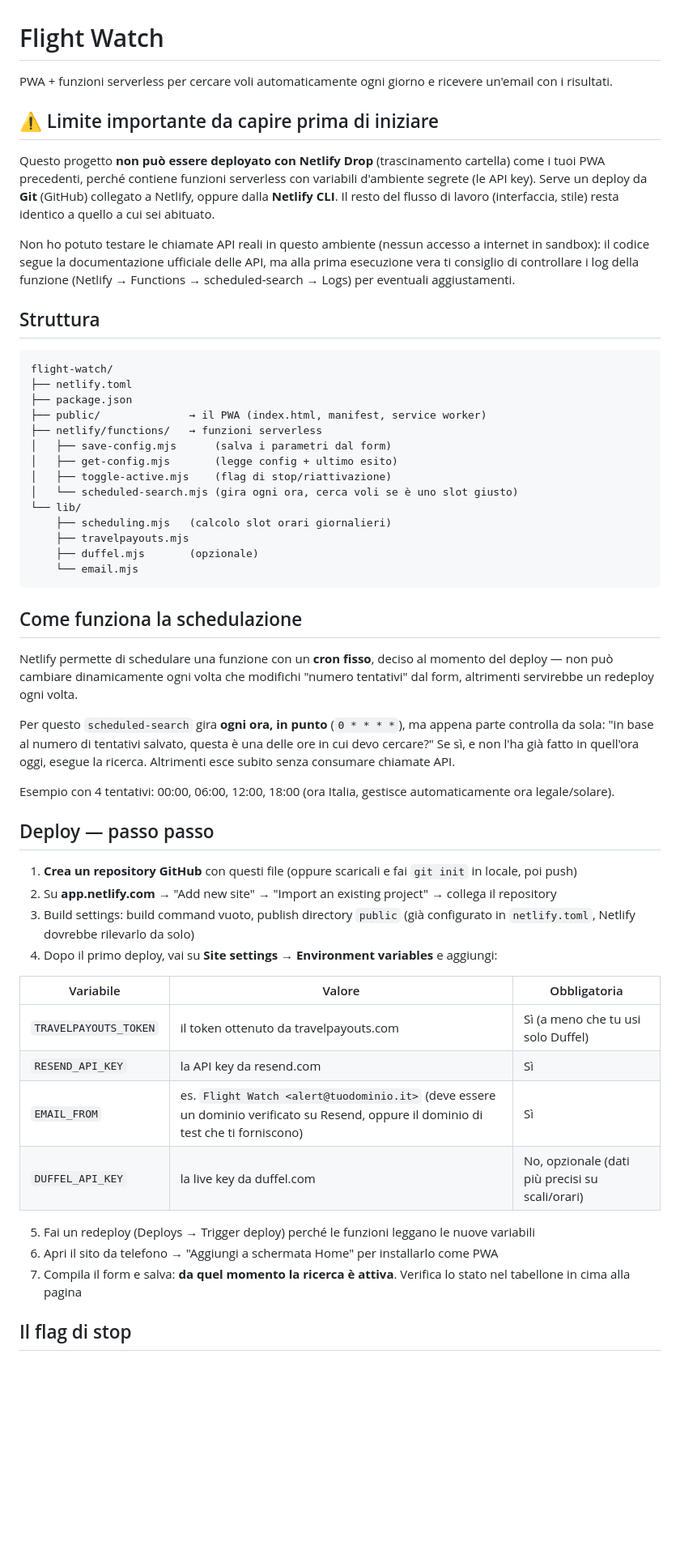
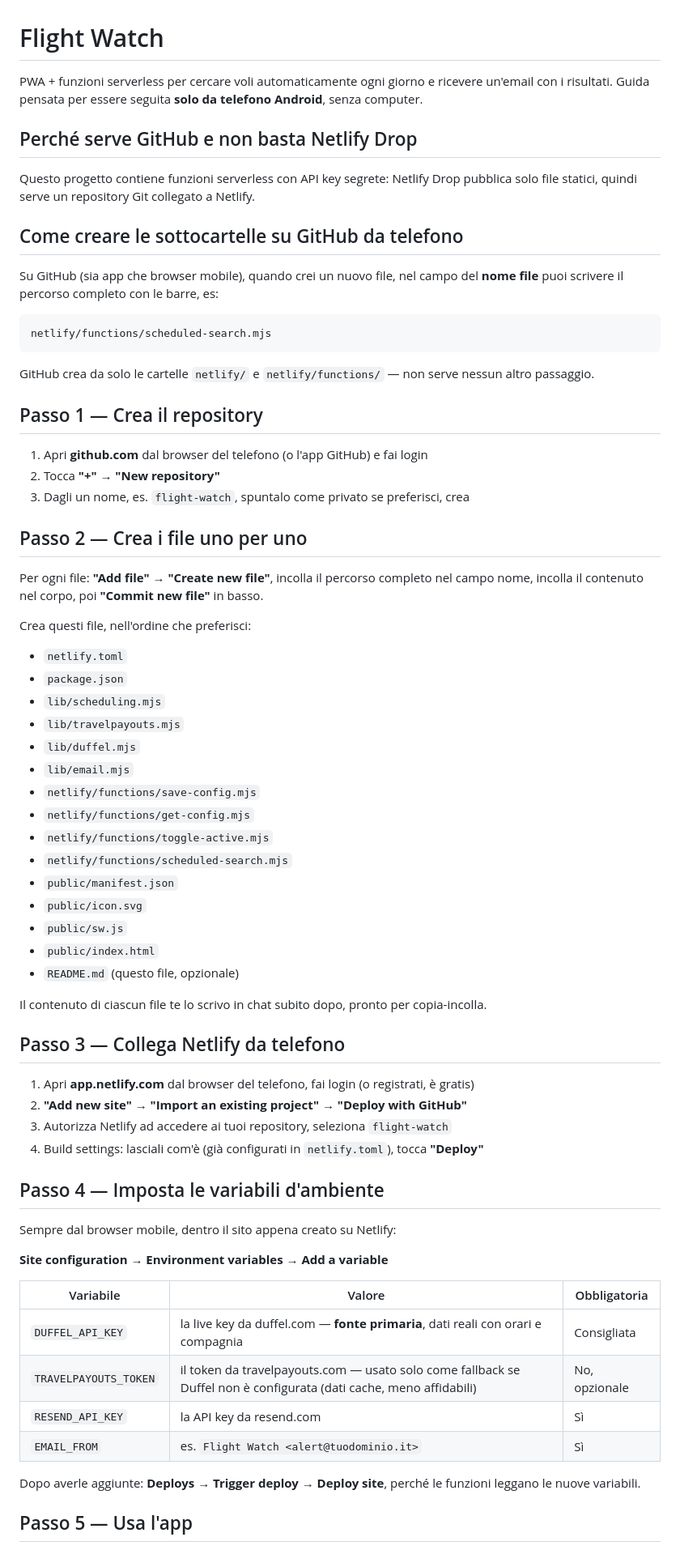
Before and after one commit to rpicci/Voli, a Markdown page: README.md, the part around one of its changes. Shown at 81% size. Rendered like a GitHub page; blank space fills up the shorter version.

````diff
--- a/README.md
+++ b/README.md
@@ -1,57 +1,72 @@
 # Flight Watch
 
-PWA + funzioni serverless per cercare voli automaticamente ogni giorno e ricevere un'email con i risultati.
+PWA + funzioni serverless per cercare voli automaticamente ogni giorno e ricevere un'email con i risultati. Guida pensata per essere seguita **solo da telefono Android**, senza computer.
 
-## ⚠️ Limite importante da capire prima di iniziare
+## Perché serve GitHub e non basta Netlify Drop
 
-Questo progetto **non può essere deployato con Netlify Drop** (trascinamento cartella) come i tuoi PWA precedenti, perché contiene funzioni serverless con variabili d'ambiente segrete (le API key). Serve un deploy da **Git** (GitHub) collegato a Netlify, oppure dalla **Netlify CLI**. Il resto del flusso di lavoro (interfaccia, stile) resta identico a quello a cui sei abituato.
+Questo progetto contiene funzioni serverless con API key segrete: Netlify Drop pubblica solo file statici, quindi serve un repository Git collegato a Netlify.
 
-Non ho potuto testare le chiamate API reali in questo ambiente (nessun accesso a internet in sandbox): il codice segue la documentazione ufficiale delle API, ma alla prima esecuzione vera ti consiglio di controllare i log della funzione (Netlify → Functions → scheduled-search → Logs) per eventuali aggiustamenti.
+## Come creare le sottocartelle su GitHub da telefono
 
-## Struttura
+Su GitHub (sia app che browser mobile), quando crei un nuovo file, nel campo del **nome file** puoi scrivere il percorso completo con le barre, es:
 
 ```
-flight-watch/
-├── netlify.toml
-├── package.json
-├── public/              → il PWA (index.html, manifest, service worker)
-├── netlify/functions/   → funzioni serverless
-│   ├── save-config.mjs      (salva i parametri dal form)
-│   ├── get-config.mjs       (legge config + ultimo esito)
-│   ├── toggle-active.mjs    (flag di stop/riattivazione)
-│   └── scheduled-search.mjs (gira ogni ora, cerca voli se è uno slot giusto)
-└── lib/
-    ├── scheduling.mjs   (calcolo slot orari giornalieri)
-    ├── travelpayouts.mjs
-    ├── duffel.mjs       (opzionale)
-    └── email.mjs
+netlify/functions/scheduled-search.mjs
 ```
 
-## Come funziona la schedulazione
+GitHub crea da solo le cartelle `netlify/` e `netlify/functions/` — non serve nessun altro passaggio.
 
-Netlify permette di schedulare una funzione con un **cron fisso**, deciso al momento del deploy — non può cambiare dinamicamente ogni volta che modifichi "numero tentativi" dal form, altrimenti servirebbe un redeploy ogni volta.
+## Passo 1 — Crea il repository
 
-Per questo `scheduled-search` gira **ogni ora, in punto** (`0 * * * *`), ma appena parte controlla da sola: "in base al numero di tentativi salvato, questa è una delle ore in cui devo cercare?" Se sì, e non l'ha già fatto in quell'ora oggi, esegue la ricerca. Altrimenti esce subito senza consumare chiamate API.
+1. Apri **github.com** dal browser del telefono (o l'app GitHub) e fai login
+2. Tocca **"+" → "New repository"**
+3. Dagli un nome, es. `flight-watch`, spuntalo come privato se preferisci, crea
 
-Esempio con 4 tentativi: 00:00, 06:00, 12:00, 18:00 (ora Italia, gestisce automaticamente ora legale/solare).
+## Passo 2 — Crea i file uno per uno
 
-## Deploy — passo passo
+Per ogni file: **"Add file" → "Create new file"**, incolla il percorso completo nel campo nome, incolla il contenuto nel corpo, poi **"Commit new file"** in basso.
 
-1. **Crea un repository GitHub** con questi file (oppure scaricali e fai `git init` in locale, poi push)
-2. Su **app.netlify.com** → "Add new site" → "Import an existing project" → collega il repository
-3. Build settings: build command vuoto, publish directory `public` (già configurato in `netlify.toml`, Netlify dovrebbe rilevarlo da solo)
-4. Dopo il primo deploy, vai su **Site settings → Environment variables** e aggiungi:
+Crea questi file, nell'ordine che preferisci:
+
+- `netlify.toml`
+- `package.json`
+- `lib/scheduling.mjs`
+- `lib/travelpayouts.mjs`
+- `lib/duffel.mjs`
+- `lib/email.mjs`
+- `netlify/functions/save-config.mjs`
+- `netlify/functions/get-config.mjs`
+- `netlify/functions/toggle-active.mjs`
+- `netlify/functions/scheduled-search.mjs`
+- `public/manifest.json`
+- `public/icon.svg`
+- `public/sw.js`
+- `public/index.html`
+- `README.md` (questo file, opzionale)
+
+Il contenuto di ciascun file te lo scrivo in chat subito dopo, pronto per copia-incolla.
+
+## Passo 3 — Collega Netlify da telefono
+
+1. Apri **app.netlify.com** dal browser del telefono, fai login (o registrati, è gratis)
+2. **"Add new site" → "Import an existing project" → "Deploy with GitHub"**
+3. Autorizza Netlify ad accedere ai tuoi repository, seleziona `flight-watch`
+4. Build settings: lasciali com'è (già configurati in `netlify.toml`), tocca **"Deploy"**
+
+## Passo 4 — Imposta le variabili d'ambiente
+
+Sempre dal browser mobile, dentro il sito appena creato su Netlify:
+
+**Site configuration → Environment variables → Add a variable**
 
 | Variabile | Valore | Obbligatoria |
 |---|---|---|
-| `TRAVELPAYOUTS_TOKEN` | il token ottenuto da travelpayouts.com | Sì (a meno che tu usi solo Duffel) |
+| `DUFFEL_API_KEY` | la live key da duffel.com — **fonte primaria**, dati reali con orari e compagnia | Consigliata |
+| `TRAVELPAYOUTS_TOKEN` | il token da travelpayouts.com — usato solo come fallback se Duffel non è configurata (dati cache, meno affidabili) | No, opzionale |
 | `RESEND_API_KEY` | la API key da resend.com | Sì |
-| `EMAIL_FROM` | es. `Flight Watch <alert@tuodominio.it>` (deve essere un dominio verificato su Resend, oppure il dominio di test che ti forniscono) | Sì |
-| `DUFFEL_API_KEY` | la live key da duffel.com | No, opzionale (dati più precisi su scali/orari) |
+| `EMAIL_FROM` | es. `Flight Watch <alert@tuodominio.it>` | Sì |
 
-5. Fai un redeploy (Deploys → Trigger deploy) perché le funzioni leggano le nuove variabili
-6. Apri il sito da telefono → "Aggiungi a schermata Home" per installarlo come PWA
-7. Compila il form e salva: **da quel momento la ricerca è attiva**. Verifica lo stato nel tabellone in cima alla pagina
+Dopo averle aggiunte: **Deploys → Trigger deploy → Deploy site**, perché le funzioni leggano le nuove variabili.
 
-## Il flag di stop
+## Passo 5 — Usa l'app
 
````
Also changed, not shown: other parts of README.md (+17 -9 lines).
